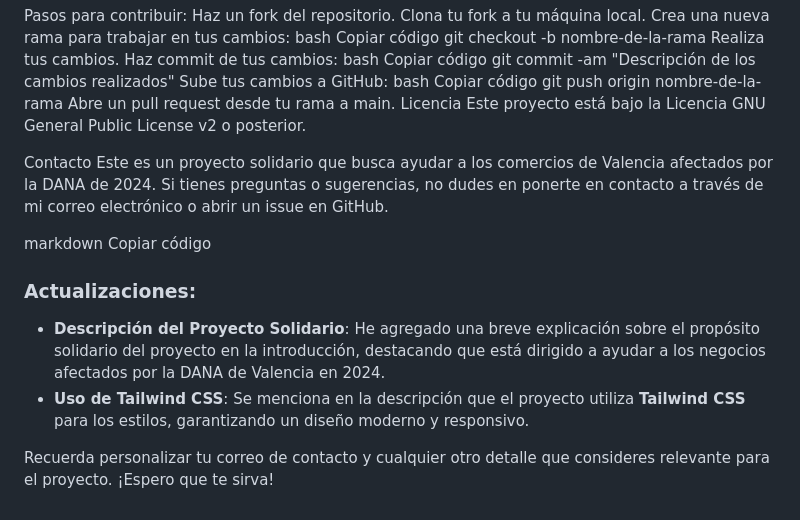
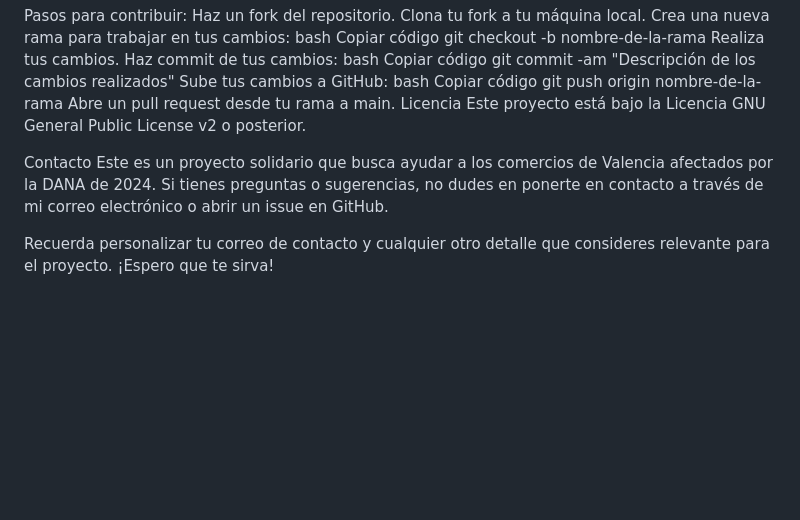
Before and after one commit to crlstve/adopta-un-comercio, a Markdown page: README.md, the part around the change. GitHub-like rendering; blank space fills up the shorter version.

```diff
--- a/README.md
+++ b/README.md
@@ -64,11 +64,4 @@ Este proyecto está bajo la Licencia GNU General Public License v2 o posterior.
 Contacto
 Este es un proyecto solidario que busca ayudar a los comercios de Valencia afectados por la DANA de 2024. Si tienes preguntas o sugerencias, no dudes en ponerte en contacto a través de mi correo electrónico o abrir un issue en GitHub.
 
-markdown
-Copiar código
-
-### Actualizaciones:
-- **Descripción del Proyecto Solidario**: He agregado una breve explicación sobre el propósito solidario del proyecto en la introducción, destacando que está dirigido a ayudar a los negocios afectados por la DANA de Valencia en 2024.
-- **Uso de Tailwind CSS**: Se menciona en la descripción que el proyecto utiliza **Tailwind CSS** para los estilos, garantizando un diseño moderno y responsivo.
-
 Recuerda personalizar tu correo de contacto y cualquier otro detalle que consideres relevante para el proyecto. ¡Espero que te sirva!
```
